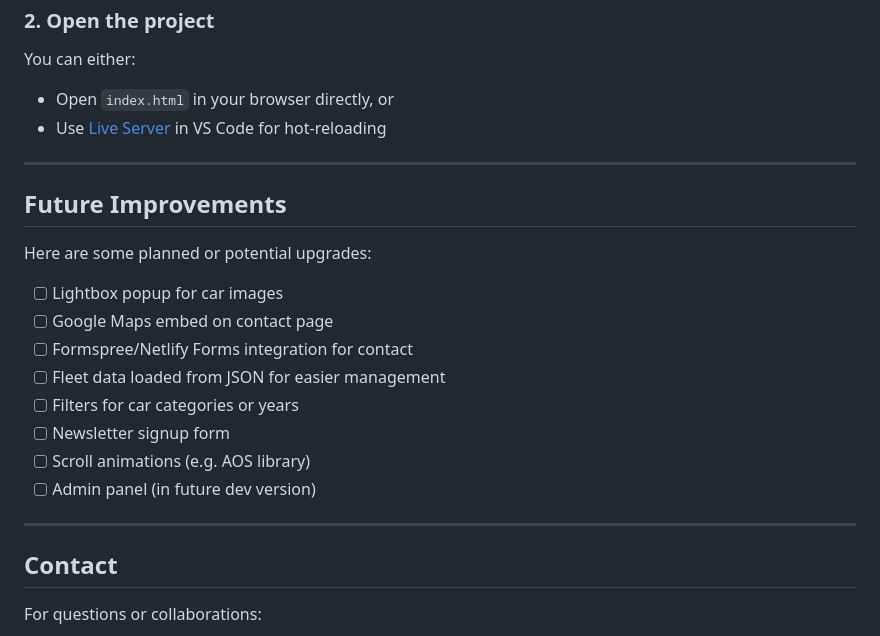
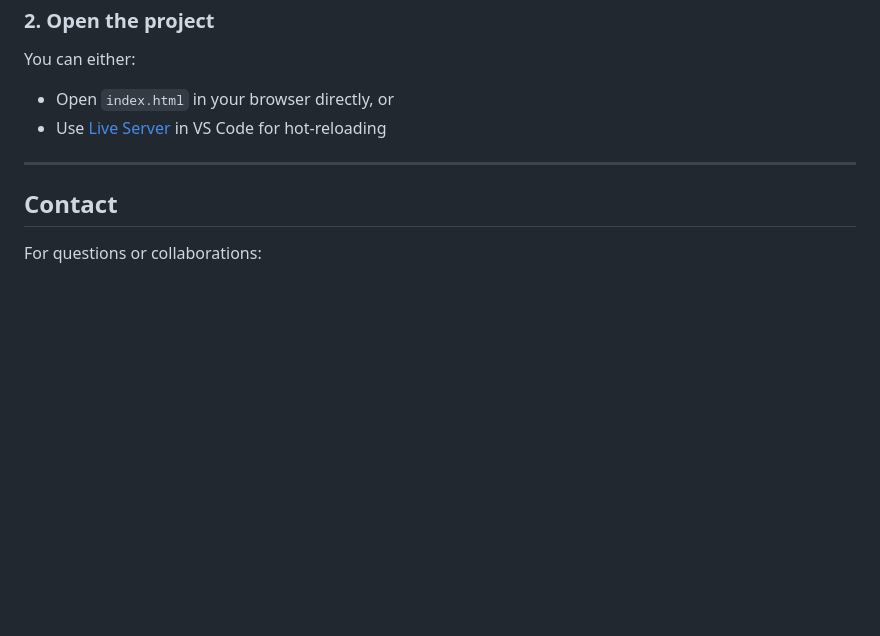
Before and after one commit to Lwandle-Chauke/G7ClassicCars, a Markdown page: README.md, the part around the change printed below. GitHub-like rendering; blank space fills up the shorter version.

```diff
--- a/README.md
+++ b/README.md
@@ -120,21 +120,6 @@ You can either:
 
 ---
 
-## Future Improvements
-
-Here are some planned or potential upgrades:
-
-* [ ] Lightbox popup for car images
-* [ ] Google Maps embed on contact page
-* [ ] Formspree/Netlify Forms integration for contact
-* [ ] Fleet data loaded from JSON for easier management
-* [ ] Filters for car categories or years
-* [ ] Newsletter signup form
-* [ ] Scroll animations (e.g. AOS library)
-* [ ] Admin panel (in future dev version)
-
----
-
 ## Contact
 
 For questions or collaborations:
```
Also changed, not shown: other parts of README.md (+7 -7 lines).
